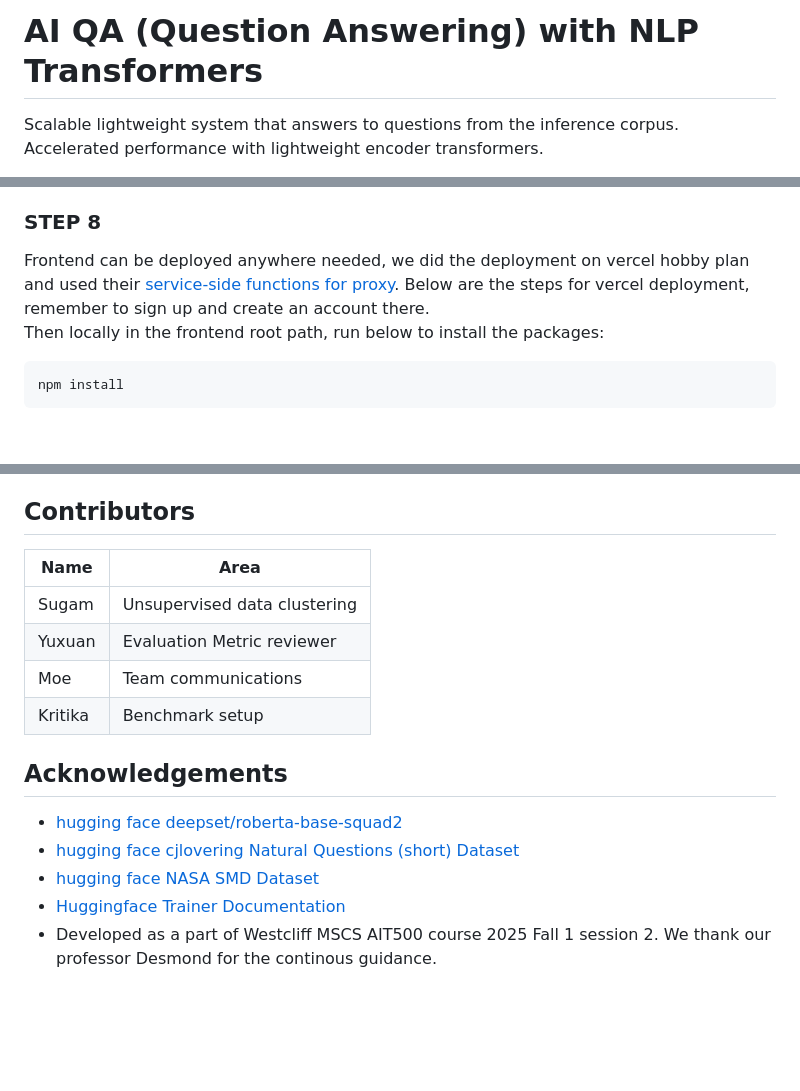
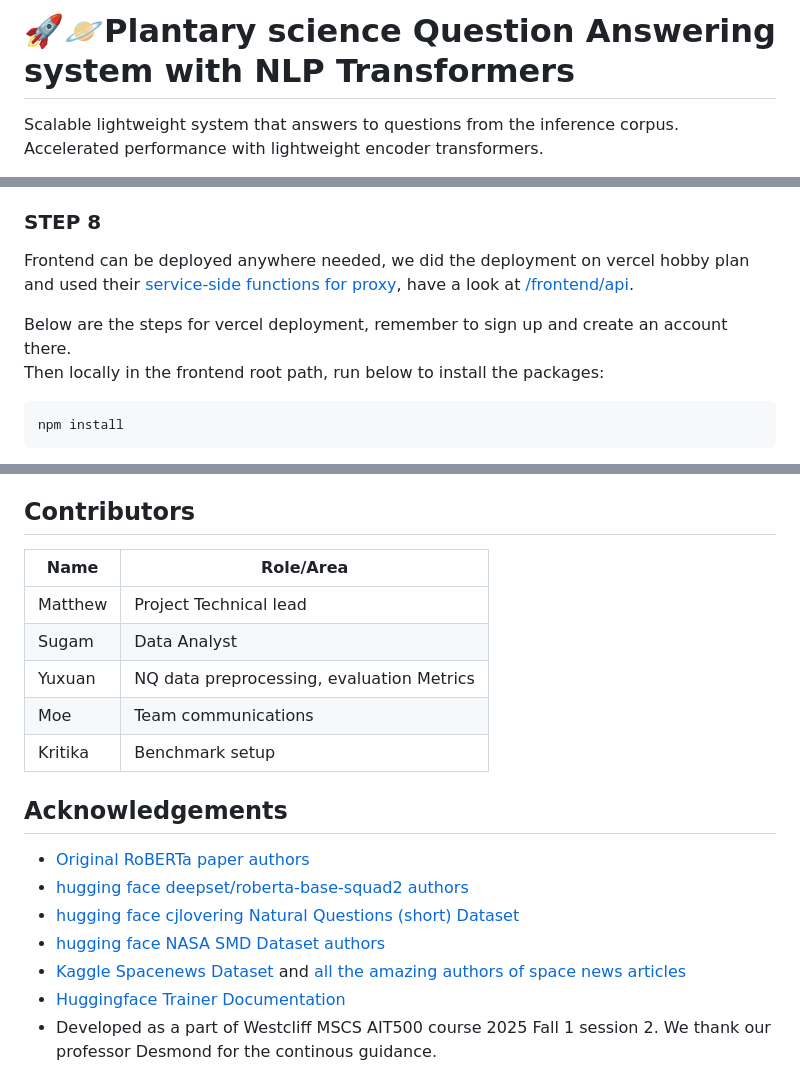
Before and after one commit to matthew-roche/astro-spacey, a Markdown page: README.md, 3 parts joined by grey strips. GitHub-like rendering; blank space fills up the shorter version.

````diff
--- a/README.md
+++ b/README.md
@@ -1,4 +1,4 @@
-# AI QA (Question Answering) with NLP Transformers
+# 🚀🪐Plantary science Question Answering system with NLP Transformers
 
 Scalable lightweight system that answers to questions from the inference corpus. Accelerated performance with lightweight encoder transformers.
 
@@ -103,7 +103,9 @@ We didn't build a bf16 model but we included the tensorrt optimization code whic
 
 
 ### STEP 8
-Frontend can be deployed anywhere needed, we did the deployment on vercel hobby plan and used their [service-side functions for proxy](https://github.com/matthew-roche/astro-spacey/tree/main/frontend/api). Below are the steps for vercel deployment, remember to sign up and create an account there.
+Frontend can be deployed anywhere needed, we did the deployment on vercel hobby plan and used their [service-side functions for proxy](https://vercel.com/docs/functions), have a look at [/frontend/api](https://github.com/matthew-roche/astro-spacey/tree/main/frontend/api).
+
+Below are the steps for vercel deployment, remember to sign up and create an account there.
 Then locally in the frontend root path, run below to install the packages:
 ```cmd
 npm install
@@ -182,16 +184,19 @@ gradient_checkpointing=True
 "NoAns_total": 20
 
 ## Contributors
-| Name     | Area |
+| Name     | Role/Area |
 | ------------- | ------------- |
-| Sugam | Unsupervised data clustering |
-| Yuxuan | Evaluation Metric reviewer |
+| Matthew | Project Technical lead |
+| Sugam | Data Analyst |
+| Yuxuan | NQ data preprocessing, evaluation Metrics |
 | Moe | Team communications |
 | Kritika | Benchmark setup |
 
 ## Acknowledgements
-- [hugging face deepset/roberta-base-squad2](https://huggingface.co/deepset/roberta-base-squad2)
+- [Original RoBERTa paper authors](https://openreview.net/forum?id=SyxS0T4tvS)
+- [hugging face deepset/roberta-base-squad2 authors](https://huggingface.co/deepset/roberta-base-squad2)
 - [hugging face cjlovering Natural Questions (short) Dataset](https://huggingface.co/datasets/cjlovering/natural-questions-short)
-- [hugging face NASA SMD Dataset](https://huggingface.co/datasets/nasa-impact/nasa-smd-qa-benchmark)
+- [hugging face NASA SMD Dataset authors](https://huggingface.co/datasets/nasa-impact/nasa-smd-qa-benchmark)
+- [Kaggle Spacenews Dataset](https://www.kaggle.com/datasets/patrickfleith/space-news-dataset) and [all the amazing authors of space news articles](https://spacenews.com/)
 - [Huggingface Trainer Documentation](https://huggingface.co/docs/transformers/en/main_classes/trainer)
 - Developed as a part of Westcliff MSCS AIT500 course 2025 Fall 1 session 2. We thank our professor Desmond for the continous guidance.
````
Also changed, not shown: other parts of README.md (+2 -2 lines).
